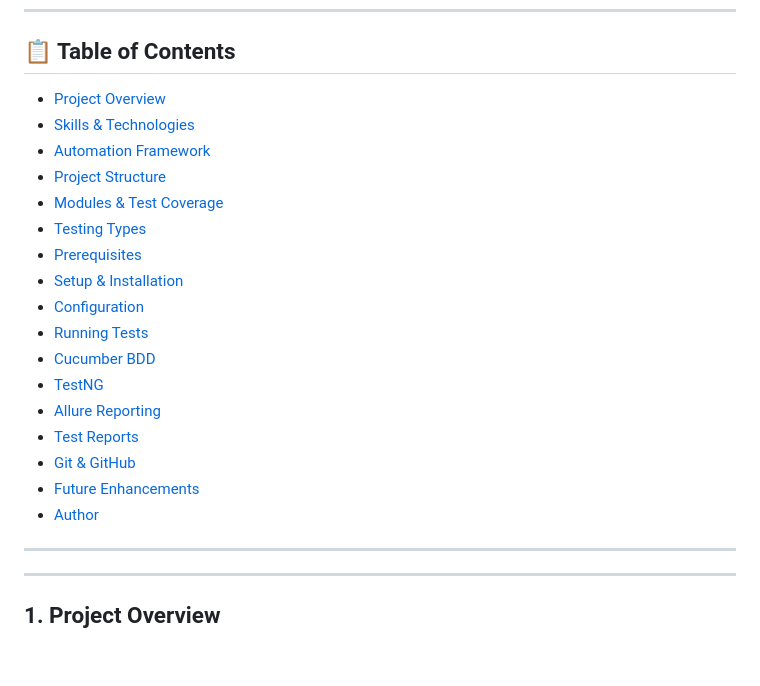
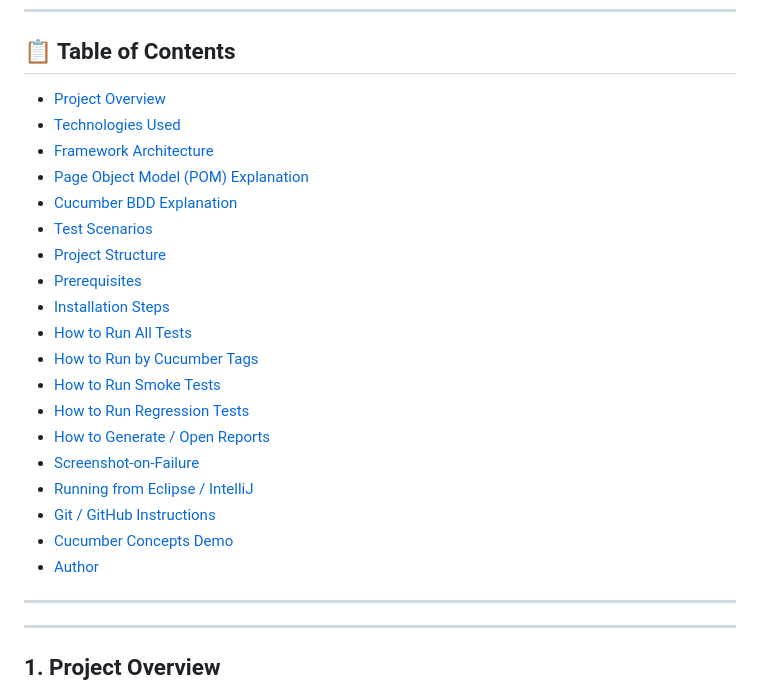
Before and after one commit to soumyaranjansahoo5/OrangeHRM-Cucumber-Selenium-Allure-Framework, a Markdown page: README.md, the part around the change. Drawn GitHub-style; blank space fills up the shorter version.

Commit message:
Revise Table of Contents for clarity and structure

```diff
--- a/README.md
+++ b/README.md
@@ -24,23 +24,25 @@ The framework is designed to automate important OrangeHRM modules and demonstrat
 
 ## 📋 Table of Contents
 
-- [Project Overview](#-project-overview)
-- [Skills & Technologies](#-skills--technologies)
-- [Automation Framework](#-automation-framework)
-- [Project Structure](#-project-structure)
-- [Modules & Test Coverage](#-modules--test-coverage)
-- [Testing Types](#-testing-types)
-- [Prerequisites](#-prerequisites)
-- [Setup & Installation](#-setup--installation)
-- [Configuration](#-configuration)
-- [Running Tests](#-running-tests)
-- [Cucumber BDD](#-cucumber-bdd)
-- [TestNG](#-testng)
-- [Allure Reporting](#-allure-reporting)
-- [Test Reports](#-test-reports)
-- [Git & GitHub](#-git--github)
-- [Future Enhancements](#-future-enhancements)
-- [Author](#-author)
+- [Project Overview](#1-project-overview)
+- [Technologies Used](#2-technologies-used)
+- [Framework Architecture](#3-framework-architecture)
+- [Page Object Model (POM) Explanation](#4-page-object-model-pom-explanation)
+- [Cucumber BDD Explanation](#5-cucumber-bdd-explanation)
+- [Test Scenarios](#6-test-scenarios-16-total)
+- [Project Structure](#7-project-structure)
+- [Prerequisites](#8-prerequisites)
+- [Installation Steps](#9-installation-steps)
+- [How to Run All Tests](#10-how-to-run-all-tests)
+- [How to Run by Cucumber Tags](#11-how-to-run-by-cucumber-tags)
+- [How to Run Smoke Tests](#12-how-to-run-smoke-tests)
+- [How to Run Regression Tests](#13-how-to-run-regression-tests)
+- [How to Generate / Open Reports](#14-how-to-generate--open-reports)
+- [Screenshot-on-Failure](#15-screenshot-on-failure)
+- [Running from Eclipse / IntelliJ](#16-running-from-eclipse--intellij)
+- [Git / GitHub Instructions](#17-git--github-instructions)
+- [Cucumber Concepts Demo](#18-cucumber-concepts-demo-background-hooks-ordering-outline-datatable-transformers-shared-state)
+- [Author](#author)
 
 ---
 ---
```
